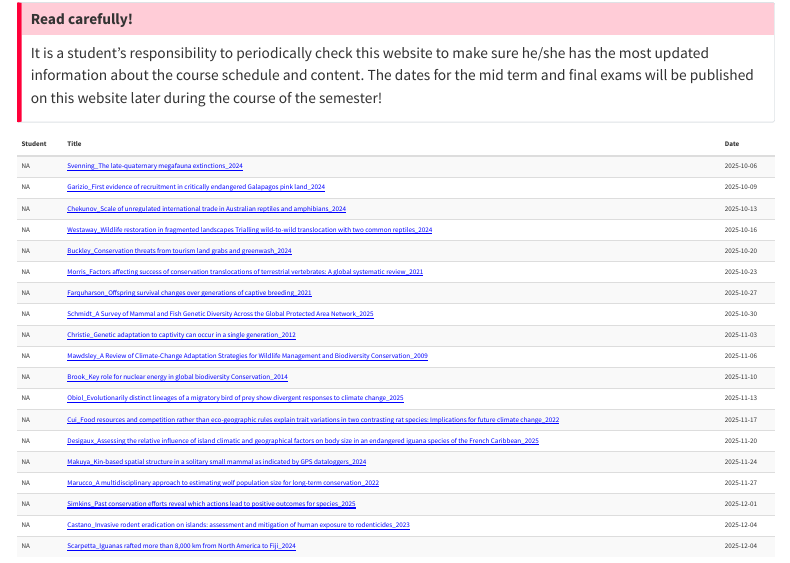
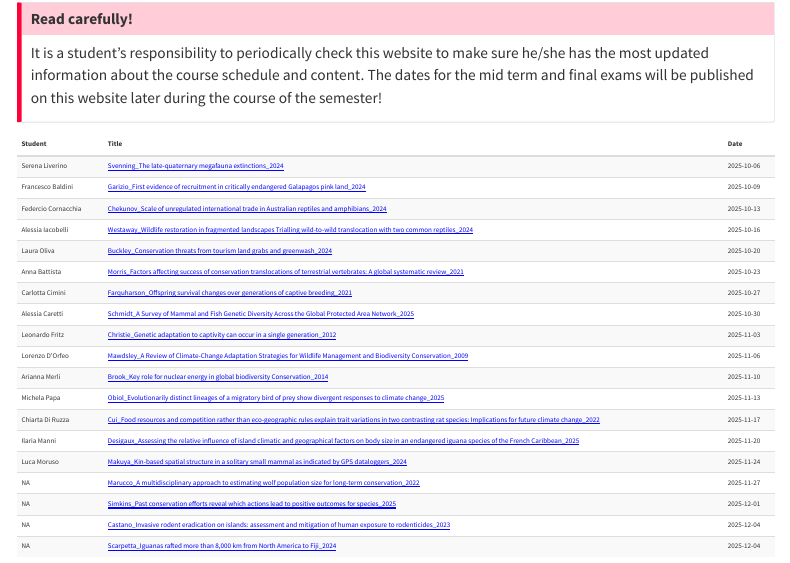
Before and after one commit to GiulianoColosimo/conservation_biology, a Quarto document (calendar.qmd): the page in a window 1100 px wide, from 400 px down. Rendered offline with R 4.5, knitr and Pandoc in place of Quarto, with nearby package versions; some code elsewhere in the file could not run offline; menus at the side of the page are left out.

Commit message:
Updated calendar

````diff
--- a/calendar.qmd
+++ b/calendar.qmd
@@ -43,9 +43,17 @@ It is a student's responsibility to periodically check this website to make sure
 ```{r}
 #| eval: TRUE
 #| echo: FALSE
+
+students <- c("Serena Liverino",     "Francesco Baldini",   "Federcio Cornacchia", "Alessia Iacobelli",
+ "Laura Oliva",         "Anna Battista",       "Carlotta Cimini",     "Alessia Caretti",
+ "Leonardo Fritz",      "Lorenzo D'Orfeo",     "Arianna Merli",       "Michela Papa",
+"Chiarta Di Ruzza",    "Ilaria Manni",        "Luca Moruso")
+
+
 paperAssign <- read.csv("paper assignment.csv", header = T)
 ppaperAssign <- read.csv("paper assignment.csv", header = T)
 names(paperAssign)<- c("Student", "Title", "Url", "Date")
+paperAssign$Student[1:15] <- students
 paperAssign$Title <- text_spec(paperAssign$Title,
                                link = paperAssign$Url,
                                format = "html",
````
Also changed, not shown: docs/search.json, 3 other files.
